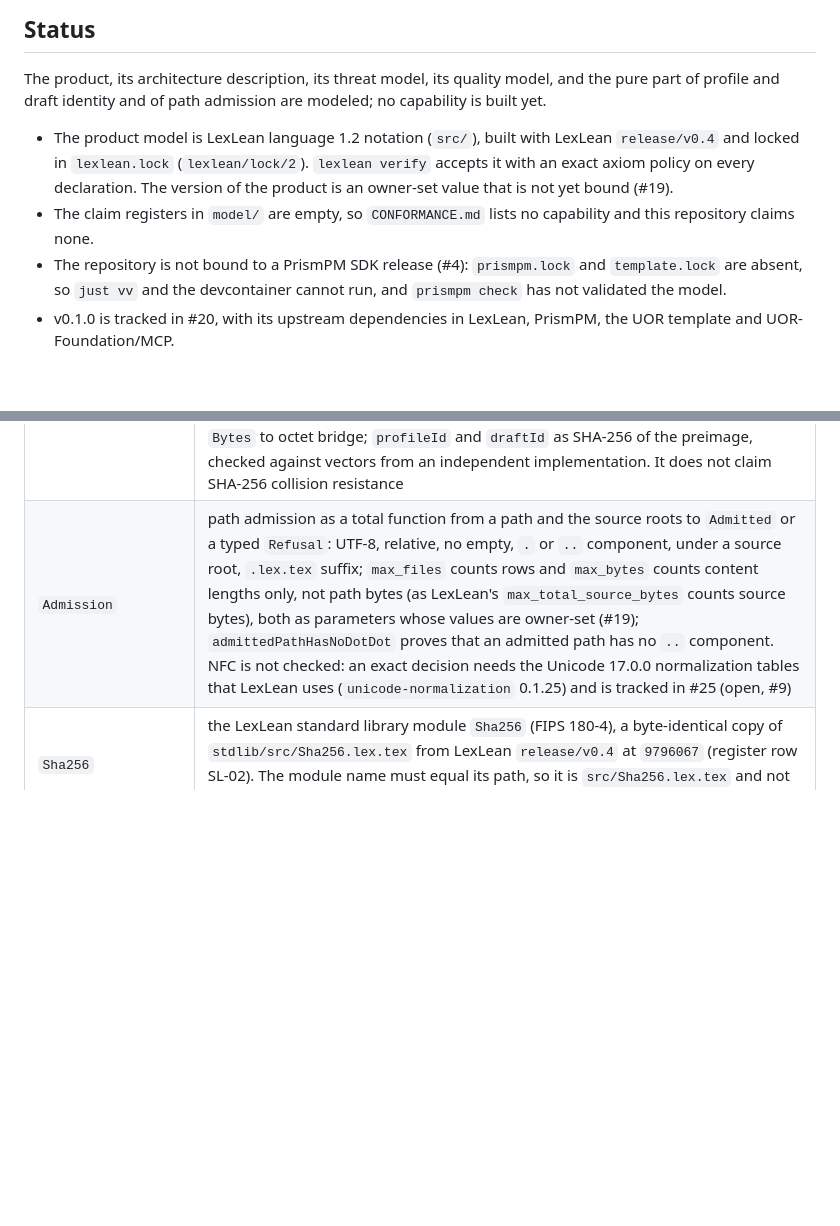
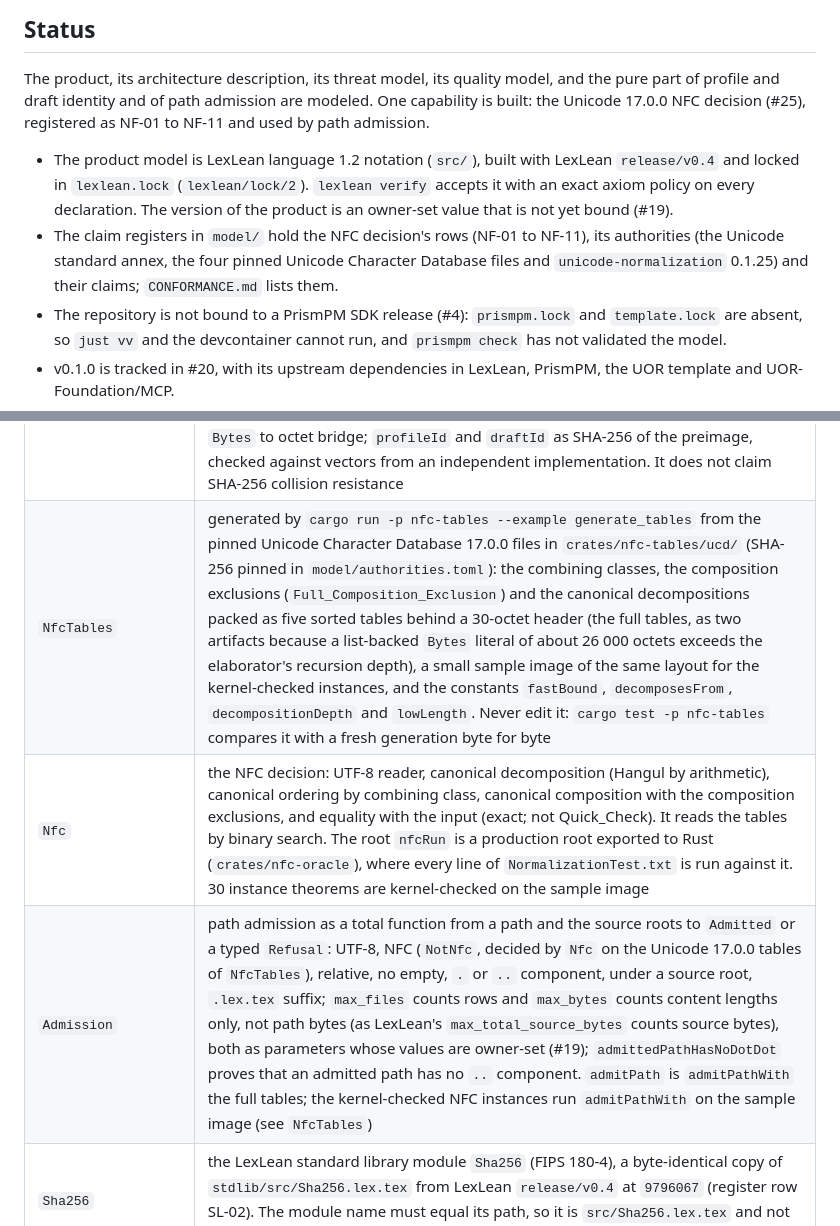
Before and after one commit to UOR-Foundation/lexlean-mcp, a Markdown page: README.md, 2 parts joined by grey strips. Drawn GitHub-style; blank space fills up the shorter version.

Commit message:
docs: README status for the NFC decision (#25)
Co-Authored-By: Claude Sonnet 5.5 <noreply@anthropic.com>
Claude-Session: https://claude.ai/code/session_01F4DJnZorC2Jd4MJfN9DbZk

```diff
--- a/README.md
+++ b/README.md
@@ -15,14 +15,17 @@ the LexLean tool layer, and links that protocol core unchanged.
 
 The product, its architecture description, its threat model, its quality model,
 and the pure part of profile and draft identity and of path admission are
-modeled; no capability is built yet.
+modeled. One capability is built: the Unicode 17.0.0 NFC decision (#25),
+registered as NF-01 to NF-11 and used by path admission.
 
 - The product model is LexLean language 1.2 notation (`src/`), built with
   LexLean `release/v0.4` and locked in `lexlean.lock` (`lexlean/lock/2`).
   `lexlean verify` accepts it with an exact axiom policy on every declaration.
   The version of the product is an owner-set value that is not yet bound (#19).
-- The claim registers in `model/` are empty, so `CONFORMANCE.md` lists no
-  capability and this repository claims none.
+- The claim registers in `model/` hold the NFC decision's rows (NF-01 to NF-11),
+  its authorities (the Unicode standard annex, the four pinned Unicode Character
+  Database files and `unicode-normalization` 0.1.25) and their claims;
+  `CONFORMANCE.md` lists them.
 - The repository is not bound to a PrismPM SDK release (#4): `prismpm.lock` and
   `template.lock` are absent, so `just vv` and the devcontainer cannot run, and
   `prismpm check` has not validated the model.
@@ -52,7 +55,9 @@ oracles of their own (UOR-Foundation/MCP#15).
 | `Security` | the threat model in the `prism.sec` vocabulary: assets A1 to A6 tied to architecture components, risks R1 to R10 with impact and an owner-set likelihood (unbound, #19), controls K1 to K9, four security activities, and a measurement per risk; `securityValid` and `riskChainHolds` prove that every risk has a measurement and that R10 is the only risk without a control, recorded as residual |
 | `Quality` | the quality model in the `prism.qual` vocabulary, ISO/IEC 25010:2023: requirements Q1 to Q8, each a characteristic, subcharacteristic, requirement, measure chain with an all-or-none threshold, realized by components of the quality view; `qualityValid` and `qualityChainHolds` prove the chains complete |
 | `Identity` | the pure part of profile identity (#8) and draft identity (#9): length-prefixed framing of fields and counted lists over octet strings, with a proved left inverse (`fieldsRT`, `listRT`, `profileRT`, `draftRT`), so two different profiles or drafts have different preimages whenever every field is shorter than 2^64 - 1 bytes; domain separation of the two preimages; canonical order for everything that is a set: file and source rows sort by path octets and review records sort by their octets (unsigned, lexicographic), so an ID depends only on what a profile or draft contains and never on the order its parts were produced in, and a duplicate path or a duplicate review record is a typed refusal (`DuplicatePath`, `DuplicateReview`); the frame labels `domain`, `files`, `file`, `reviews`, `review`, `toolchain`, `profile`, `sources` and `source` are part of every ID, and the draft preimage frames the profile ID as its 32 raw digest octets; the `Bytes` to octet bridge; `profileId` and `draftId` as SHA-256 of the preimage, checked against vectors from an independent implementation. It does not claim SHA-256 collision resistance |
-| `Admission` | path admission as a total function from a path and the source roots to `Admitted` or a typed `Refusal`: UTF-8, relative, no empty, `.` or `..` component, under a source root, `.lex.tex` suffix; `max_files` counts rows and `max_bytes` counts content lengths only, not path bytes (as LexLean's `max_total_source_bytes` counts source bytes), both as parameters whose values are owner-set (#19); `admittedPathHasNoDotDot` proves that an admitted path has no `..` component. NFC is not checked: an exact decision needs the Unicode 17.0.0 normalization tables that LexLean uses (`unicode-normalization` 0.1.25) and is tracked in #25 (open, #9) |
+| `NfcTables` | generated by `cargo run -p nfc-tables --example generate_tables` from the pinned Unicode Character Database 17.0.0 files in `crates/nfc-tables/ucd/` (SHA-256 pinned in `model/authorities.toml`): the combining classes, the composition exclusions (`Full_Composition_Exclusion`) and the canonical decompositions packed as five sorted tables behind a 30-octet header (the full tables, as two artifacts because a list-backed `Bytes` literal of about 26 000 octets exceeds the elaborator's recursion depth), a small sample image of the same layout for the kernel-checked instances, and the constants `fastBound`, `decomposesFrom`, `decompositionDepth` and `lowLength`. Never edit it: `cargo test -p nfc-tables` compares it with a fresh generation byte for byte |
+| `Nfc` | the NFC decision: UTF-8 reader, canonical decomposition (Hangul by arithmetic), canonical ordering by combining class, canonical composition with the composition exclusions, and equality with the input (exact; not Quick_Check). It reads the tables by binary search. The root `nfcRun` is a production root exported to Rust (`crates/nfc-oracle`), where every line of `NormalizationTest.txt` is run against it. 30 instance theorems are kernel-checked on the sample image |
+| `Admission` | path admission as a total function from a path and the source roots to `Admitted` or a typed `Refusal`: UTF-8, NFC (`NotNfc`, decided by `Nfc` on the Unicode 17.0.0 tables of `NfcTables`), relative, no empty, `.` or `..` component, under a source root, `.lex.tex` suffix; `max_files` counts rows and `max_bytes` counts content lengths only, not path bytes (as LexLean's `max_total_source_bytes` counts source bytes), both as parameters whose values are owner-set (#19); `admittedPathHasNoDotDot` proves that an admitted path has no `..` component. `admitPath` is `admitPathWith` the full tables; the kernel-checked NFC instances run `admitPathWith` on the sample image (see `NfcTables`) |
 | `Sha256` | the LexLean standard library module `Sha256` (FIPS 180-4), a byte-identical copy of `stdlib/src/Sha256.lex.tex` from LexLean `release/v0.4` at `9796067` (register row SL-02). The module name must equal its path, so it is `src/Sha256.lex.tex` and not under `src/Foundation/` |
 | `Foundation.Arch`, `Foundation.Sec`, `Foundation.Qual` | the architecture, security and quality vocabularies (copies of the PrismPM stdlib modules, as in prism-code) |
 
```
